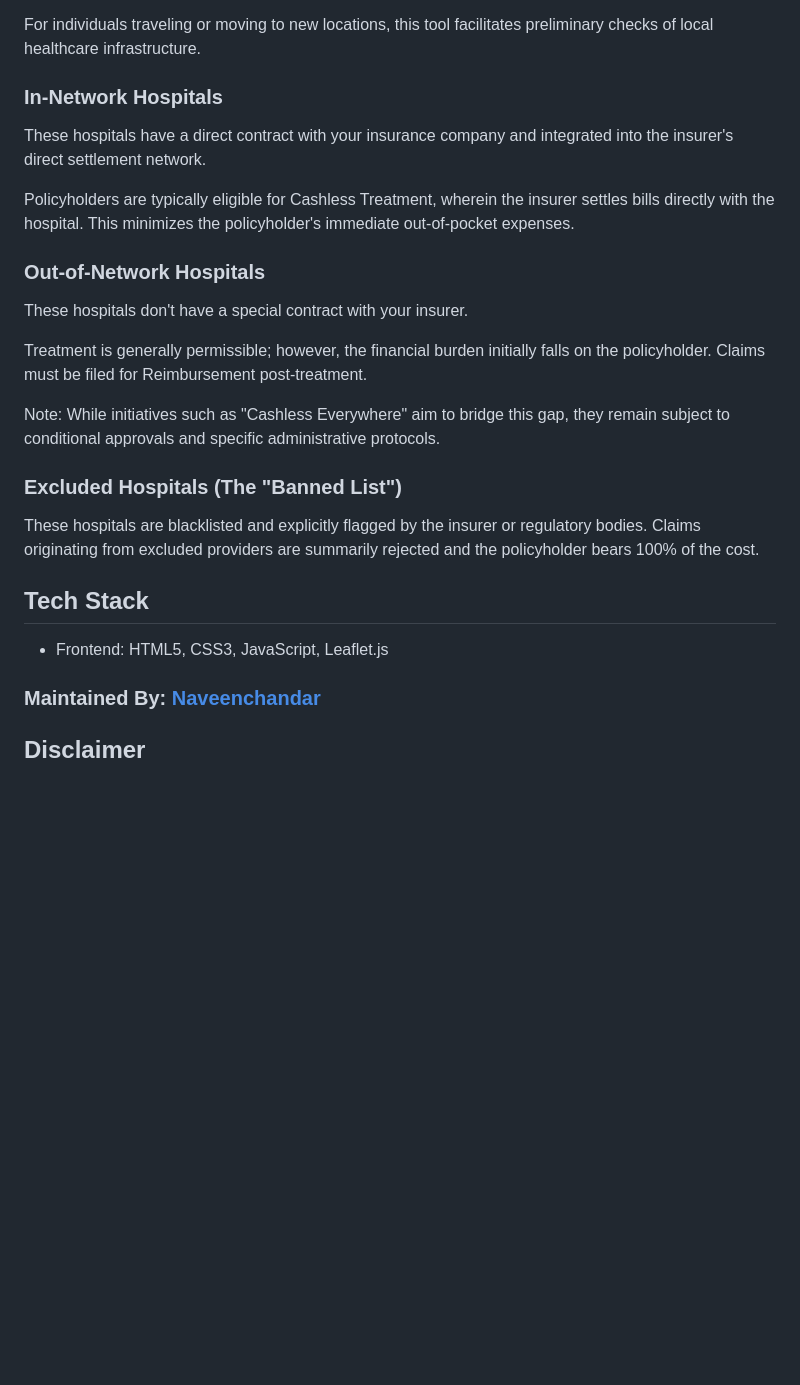
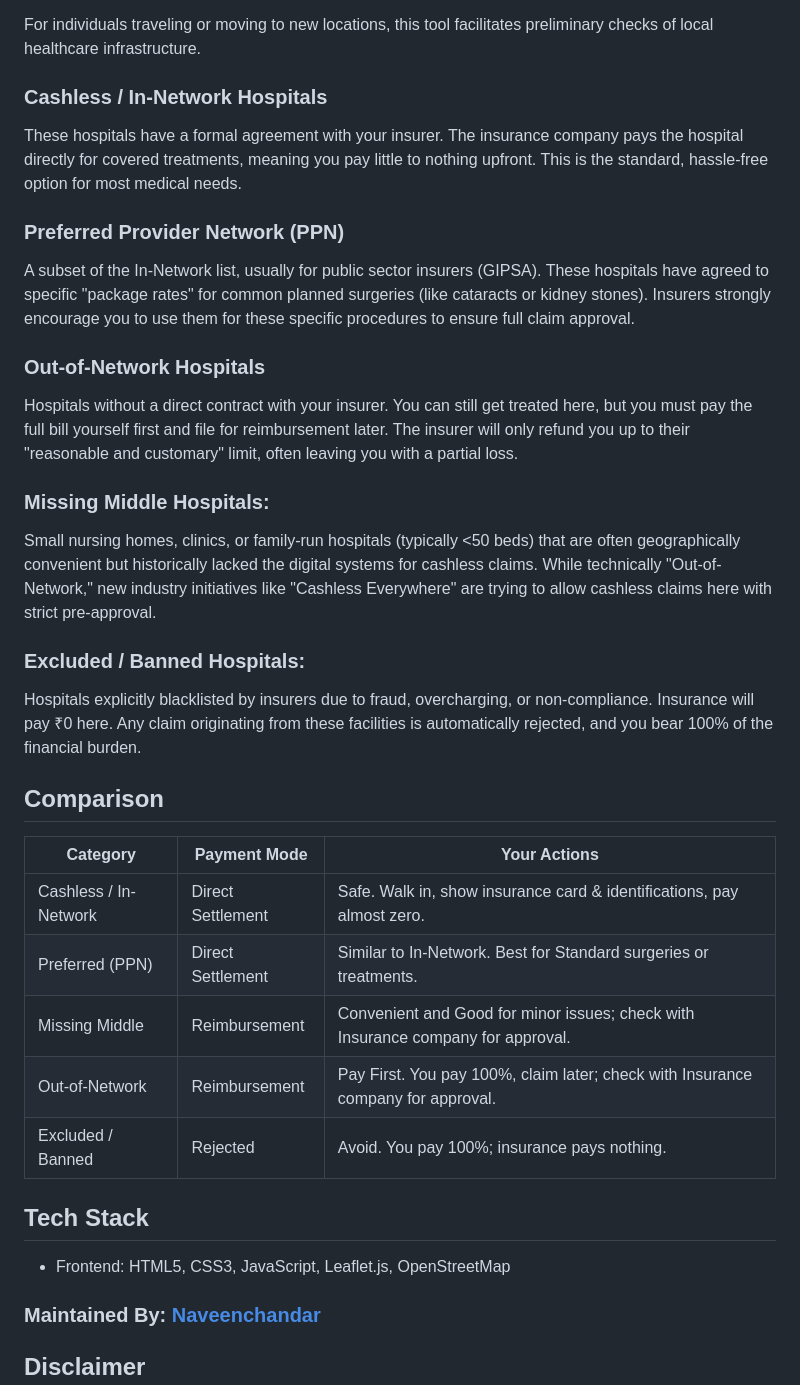
Before and after one commit to navchandar/lab, a Markdown page: hospitals/README.md, the part around the change. Rendered like a GitHub page; blank space fills up the shorter version.

```diff
--- a/hospitals/README.md
+++ b/hospitals/README.md
@@ -12,30 +12,41 @@ In emergency situations, proximity is often the primary factor in selecting a fa
 For individuals traveling or moving to new locations, this tool facilitates preliminary checks of local healthcare infrastructure.
 
 
-### In-Network Hospitals
+### Cashless / In-Network Hospitals
 
-These hospitals have a direct contract with your insurance company and integrated into the insurer's direct settlement network.
+These hospitals have a formal agreement with your insurer. The insurance company pays the hospital directly for covered treatments, meaning you pay little to nothing upfront. This is the standard, hassle-free option for most medical needs.
 
-Policyholders are typically eligible for Cashless Treatment, wherein the insurer settles bills directly with the hospital. This minimizes the policyholder's immediate out-of-pocket expenses.
+### Preferred Provider Network (PPN)
 
+A subset of the In-Network list, usually for public sector insurers (GIPSA). These hospitals have agreed to specific "package rates" for common planned surgeries (like cataracts or kidney stones). Insurers strongly encourage you to use them for these specific procedures to ensure full claim approval.
 
 ### Out-of-Network Hospitals
 
-These hospitals don't have a special contract with your insurer.
+Hospitals without a direct contract with your insurer. You can still get treated here, but you must pay the full bill yourself first and file for reimbursement later. The insurer will only refund you up to their "reasonable and customary" limit, often leaving you with a partial loss.
 
-Treatment is generally permissible; however, the financial burden initially falls on the policyholder. Claims must be filed for Reimbursement post-treatment.
+### Missing Middle Hospitals:
 
-Note: While initiatives such as "Cashless Everywhere" aim to bridge this gap, they remain subject to conditional approvals and specific administrative protocols.
+Small nursing homes, clinics, or family-run hospitals (typically <50 beds) that are often geographically convenient but historically lacked the digital systems for cashless claims. While technically "Out-of-Network," new industry initiatives like "Cashless Everywhere" are trying to allow cashless claims here with strict pre-approval.
 
+### Excluded / Banned Hospitals:
 
-### Excluded Hospitals (The "Banned List")
+Hospitals explicitly blacklisted by insurers due to fraud, overcharging, or non-compliance. Insurance will pay ₹0 here. Any claim originating from these facilities is automatically rejected, and you bear 100% of the financial burden.
 
-These hospitals are blacklisted and explicitly flagged by the insurer or regulatory bodies. Claims originating from excluded providers are summarily rejected and the policyholder bears 100% of the cost.
+## Comparison
+
+|Category             |Payment Mode         |Your Actions                                                                      |
+|---------------------|---------------------|----------------------------------------------------------------------------------|
+|Cashless / In-Network|Direct Settlement    |Safe. Walk in, show insurance card & identifications, pay almost zero.            |
+|Preferred (PPN)      |Direct Settlement    |Similar to In-Network. Best for Standard surgeries or treatments.                 |
+|Missing Middle       |Reimbursement        |Convenient and Good for minor issues; check with Insurance company for approval.  |
+|Out-of-Network       |Reimbursement        |Pay First. You pay 100%, claim later; check with Insurance company for approval.  |
+|Excluded / Banned    |Rejected             |Avoid. You pay 100%; insurance pays nothing.                                      |
+
 
 
 ## Tech Stack
 
- - Frontend: HTML5, CSS3, JavaScript, Leaflet.js
+ - Frontend: HTML5, CSS3, JavaScript, Leaflet.js, OpenStreetMap
 
 
 ### Maintained By: <a style="display:inline-block;" href="https://navchandar.github.io/">Naveenchandar</a>
```
